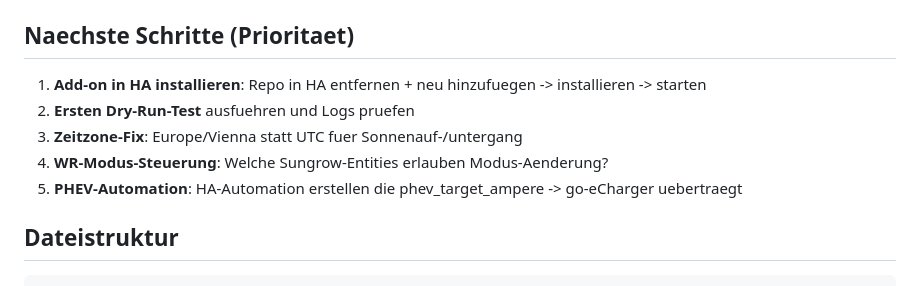
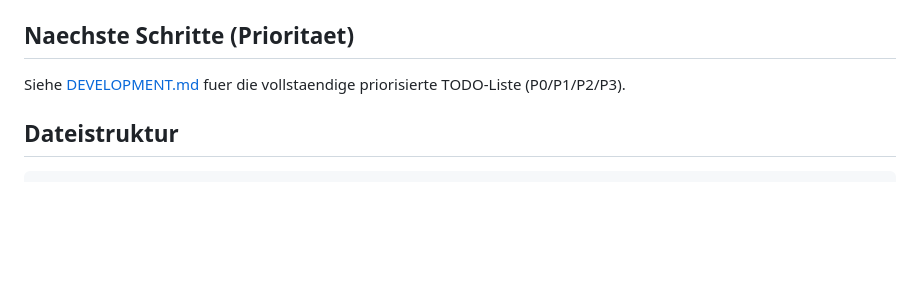
Before and after one commit to ORPA1988/HA-Energy, a Markdown page: CLAUDE.md, the part around the change. GitHub-like rendering; blank space fills up the shorter version.

```diff
--- a/CLAUDE.md
+++ b/CLAUDE.md
@@ -128,11 +128,7 @@ Collector erkennt `inprogress`, `charging`, `waitscheduled`, `connected` als "an
 
 ## Naechste Schritte (Prioritaet)
 
-1. **Add-on in HA installieren**: Repo in HA entfernen + neu hinzufuegen -> installieren -> starten
-2. **Ersten Dry-Run-Test** ausfuehren und Logs pruefen
-3. **Zeitzone-Fix**: Europe/Vienna statt UTC fuer Sonnenauf-/untergang
-4. **WR-Modus-Steuerung**: Welche Sungrow-Entities erlauben Modus-Aenderung?
-5. **PHEV-Automation**: HA-Automation erstellen die phev_target_ampere -> go-eCharger uebertraegt
+Siehe [DEVELOPMENT.md](DEVELOPMENT.md#was-nicht-funktioniert--noch-fehlt) fuer die vollstaendige priorisierte TODO-Liste (P0/P1/P2/P3).
 
 ## Dateistruktur
 
```
Also changed, not shown: DEVELOPMENT.md (+1 -28 lines), README.md (+3 -3 lines).
